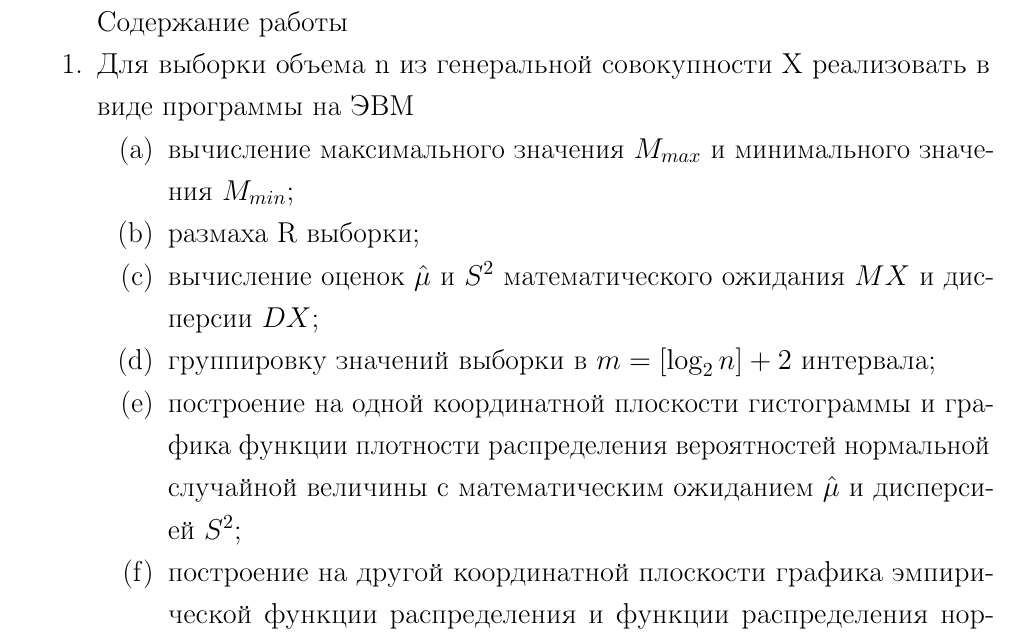
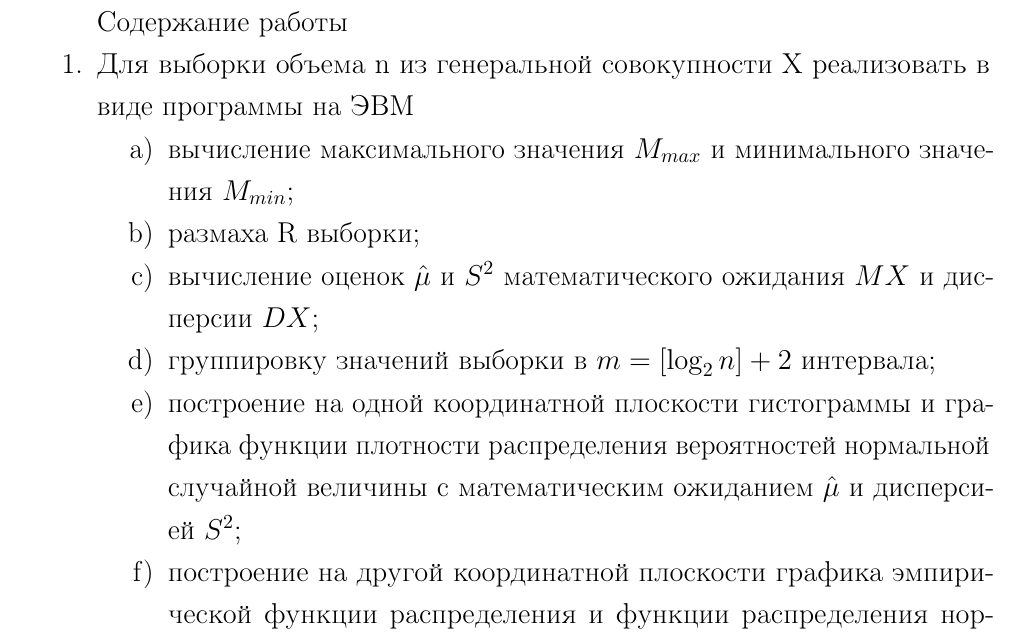
Before and after one commit to MyMiDiII/bmstu-ms, a LaTeX document (lab01/docs/tex/report.tex, which reads lab01/docs/tex/02-task.tex): part of page 2 of 5, cut so that both start at the same text. Compiled offline with pdfLaTeX; a LaTeX package or settings file that is missing is left out.

Commit message:
FIX: list labels

```diff
--- a/lab01/docs/tex/02-task.tex
+++ b/lab01/docs/tex/02-task.tex
@@ -8,7 +8,7 @@
 \begin{enumerate}
     \item Для выборки объема n из генеральной совокупности X реализовать в виде
         программы на ЭВМ
-        \begin{enumerate}
+        \begin{enumerate}[label=\alph*)]
             \item вычисление максимального значения $M_{max}$ и минимального
                 значения $M_{min}$;
             \item размаха R выборки;
```
Also changed, not shown: lab01/docs/pdf/report.pdf, lab01/docs/tex/preamble.inc.tex (line endings or trailing spaces).
